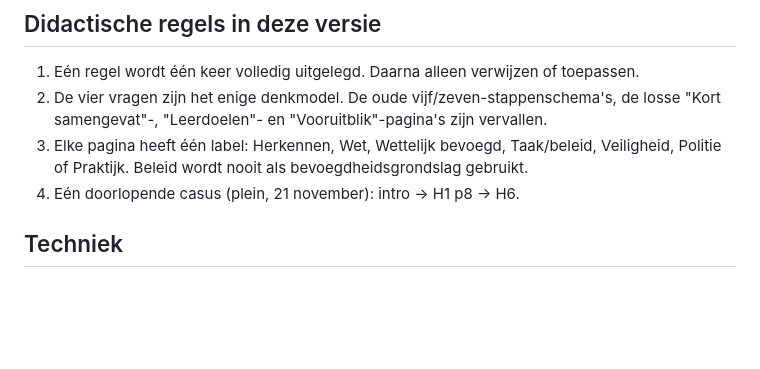
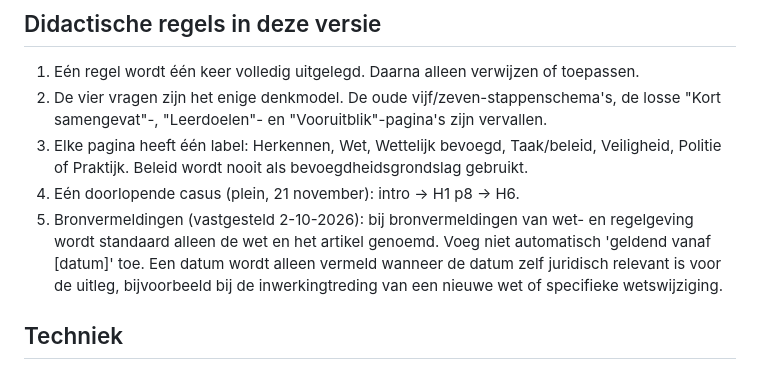
Before and after one commit to JSLegalForce/Vuurwerk, a Markdown page: docs/OPLEVERING.md, the part around the change. Rendered like a GitHub page; blank space fills up the shorter version.

Commit message:
docs/OPLEVERING.md: afspraak bronvermeldingen

```diff
--- a/docs/OPLEVERING.md
+++ b/docs/OPLEVERING.md
@@ -43,6 +43,7 @@ Was: 145 pagina's, 31 oefenvragen, 15 eindtoetsvragen.
 2. De vier vragen zijn het enige denkmodel. De oude vijf/zeven-stappenschema's, de losse "Kort samengevat"-, "Leerdoelen"- en "Vooruitblik"-pagina's zijn vervallen.
 3. Elke pagina heeft één label: Herkennen, Wet, Wettelijk bevoegd, Taak/beleid, Veiligheid, Politie of Praktijk. Beleid wordt nooit als bevoegdheidsgrondslag gebruikt.
 4. Eén doorlopende casus (plein, 21 november): intro → H1 p8 → H6.
+5. Bronvermeldingen (vastgesteld 2-10-2026): bij bronvermeldingen van wet- en regelgeving wordt standaard alleen de wet en het artikel genoemd. Voeg niet automatisch 'geldend vanaf [datum]' toe. Een datum wordt alleen vermeld wanneer de datum zelf juridisch relevant is voor de uitleg, bijvoorbeeld bij de inwerkingtreding van een nieuwe wet of specifieke wetswijziging.
 
 ## Techniek
 
```
